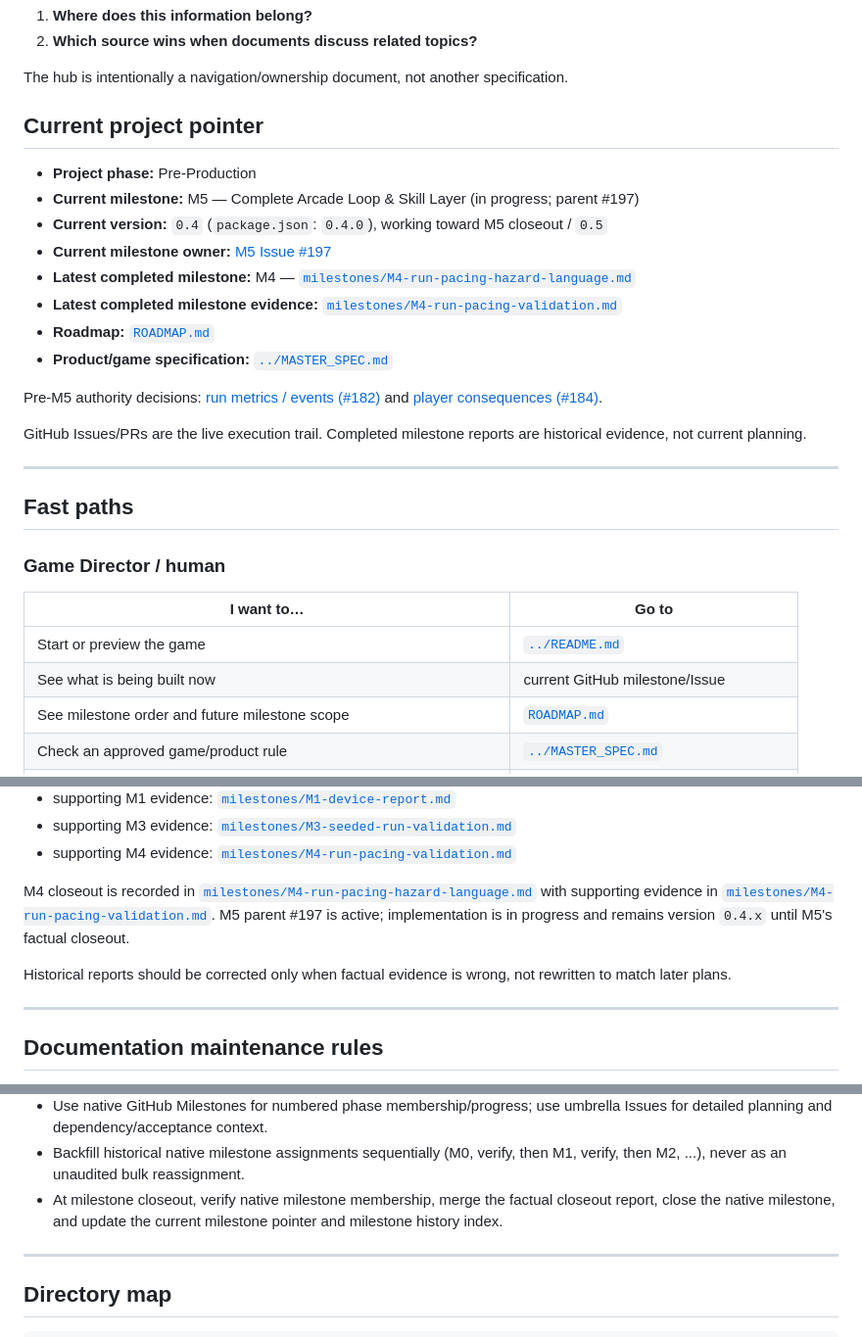
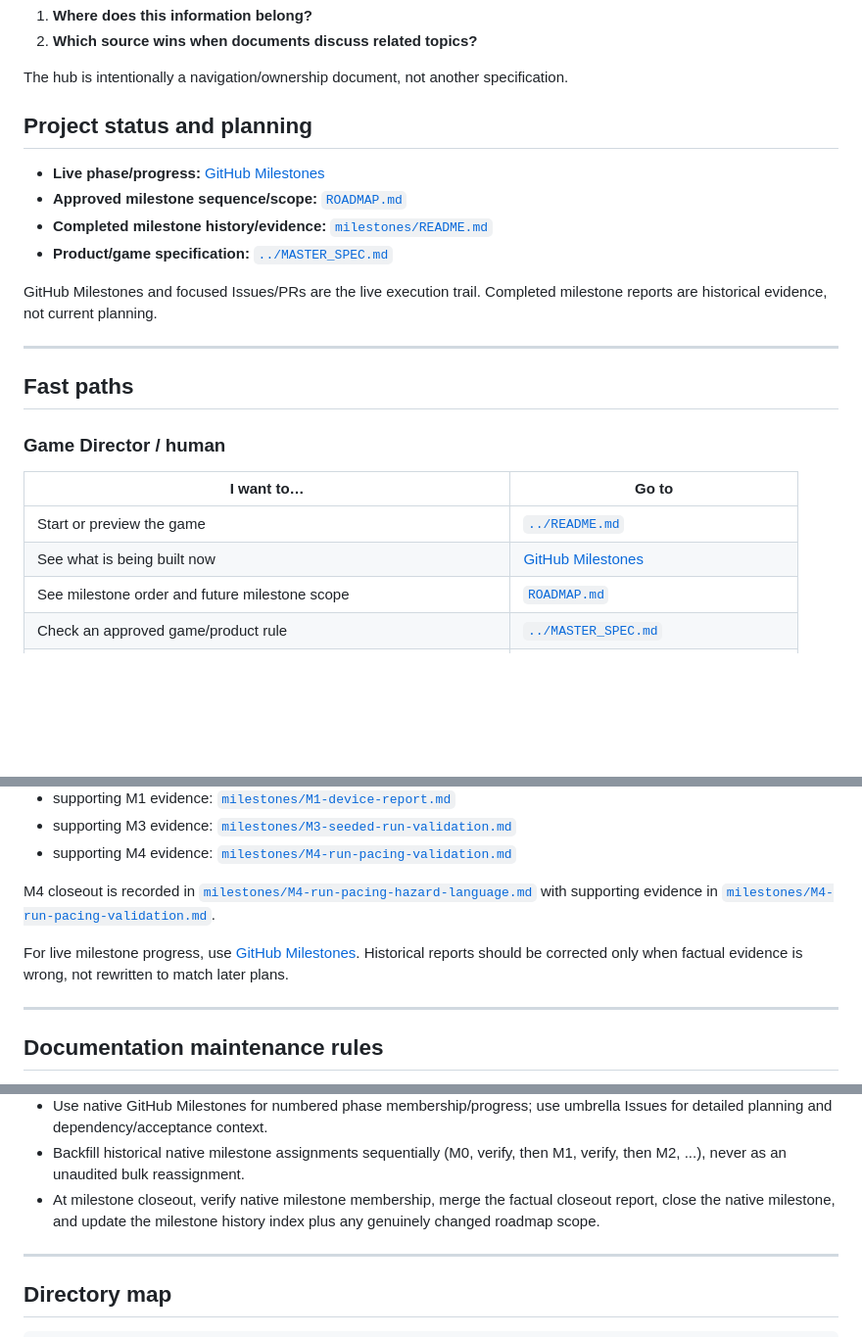
Before and after one commit to bongohorse/monster-girl-delivery, a Markdown page: docs/README.md, 3 parts joined by grey strips. Shown at 98% size. GitHub-like rendering; blank space fills up the shorter version.

Commit message:
docs: link live project status instead of duplicating it

```diff
--- a/docs/README.md
+++ b/docs/README.md
@@ -7,20 +7,14 @@ This is the canonical map for MGD documentation. Use it to answer two questions
 
 The hub is intentionally a navigation/ownership document, not another specification.
 
-## Current project pointer
+## Project status and planning
 
-- **Project phase:** Pre-Production
-- **Current milestone:** M5 — Complete Arcade Loop & Skill Layer (in progress; parent #197)
-- **Current version:** `0.4` (`package.json`: `0.4.0`), working toward M5 closeout / `0.5`
-- **Current milestone owner:** [M5 Issue #197](https://github.com/bongohorse/monster-girl-delivery/issues/197)
-- **Latest completed milestone:** M4 — [`milestones/M4-run-pacing-hazard-language.md`](milestones/M4-run-pacing-hazard-language.md)
-- **Latest completed milestone evidence:** [`milestones/M4-run-pacing-validation.md`](milestones/M4-run-pacing-validation.md)
-- **Roadmap:** [`ROADMAP.md`](ROADMAP.md)
+- **Live phase/progress:** [GitHub Milestones](https://github.com/bongohorse/monster-girl-delivery/milestones)
+- **Approved milestone sequence/scope:** [`ROADMAP.md`](ROADMAP.md)
+- **Completed milestone history/evidence:** [`milestones/README.md`](milestones/README.md)
 - **Product/game specification:** [`../MASTER_SPEC.md`](../MASTER_SPEC.md)
 
-Pre-M5 authority decisions: [run metrics / events (#182)](PRE_M5_RUN_METRICS_EVENT_AUTHORITY_AUDIT.md) and [player consequences (#184)](PRE_M5_CONSEQUENCE_OWNERSHIP_AUDIT.md).
-
-GitHub Issues/PRs are the live execution trail. Completed milestone reports are historical evidence, not current planning.
+GitHub Milestones and focused Issues/PRs are the live execution trail. Completed milestone reports are historical evidence, not current planning.
 
 ---
 
@@ -31,7 +25,7 @@ GitHub Issues/PRs are the live execution trail. Completed milestone reports are
 | I want to… | Go to |
 |---|---|
 | Start or preview the game | [`../README.md`](../README.md) |
-| See what is being built now | current GitHub milestone/Issue |
+| See what is being built now | [GitHub Milestones](https://github.com/bongohorse/monster-girl-delivery/milestones) |
 | See milestone order and future milestone scope | [`ROADMAP.md`](ROADMAP.md) |
 | Check an approved game/product rule | [`../MASTER_SPEC.md`](../MASTER_SPEC.md) |
 | Browse unapproved future ideas | [`BACKLOG.md`](BACKLOG.md) |
@@ -228,9 +222,9 @@ Current completed reports:
 - supporting M3 evidence: [`milestones/M3-seeded-run-validation.md`](milestones/M3-seeded-run-validation.md)
 - supporting M4 evidence: [`milestones/M4-run-pacing-validation.md`](milestones/M4-run-pacing-validation.md)
 
-M4 closeout is recorded in [`milestones/M4-run-pacing-hazard-language.md`](milestones/M4-run-pacing-hazard-language.md) with supporting evidence in [`milestones/M4-run-pacing-validation.md`](milestones/M4-run-pacing-validation.md). M5 parent #197 is active; implementation is in progress and remains version `0.4.x` until M5's factual closeout.
+M4 closeout is recorded in [`milestones/M4-run-pacing-hazard-language.md`](milestones/M4-run-pacing-hazard-language.md) with supporting evidence in [`milestones/M4-run-pacing-validation.md`](milestones/M4-run-pacing-validation.md).
 
-Historical reports should be corrected only when factual evidence is wrong, not rewritten to match later plans.
+For live milestone progress, use [GitHub Milestones](https://github.com/bongohorse/monster-girl-delivery/milestones). Historical reports should be corrected only when factual evidence is wrong, not rewritten to match later plans.
 
 ---
 
@@ -248,7 +242,7 @@ Historical reports should be corrected only when factual evidence is wrong, not
 - Update this hub when a major document is added, removed, renamed, or changes ownership.
 - Use native GitHub Milestones for numbered phase membership/progress; use umbrella Issues for detailed planning and dependency/acceptance context.
 - Backfill historical native milestone assignments sequentially (M0, verify, then M1, verify, then M2, ...), never as an unaudited bulk reassignment.
-- At milestone closeout, verify native milestone membership, merge the factual closeout report, close the native milestone, and update the current milestone pointer and milestone history index.
+- At milestone closeout, verify native milestone membership, merge the factual closeout report, close the native milestone, and update the milestone history index plus any genuinely changed roadmap scope.
 
 ---
 
```
